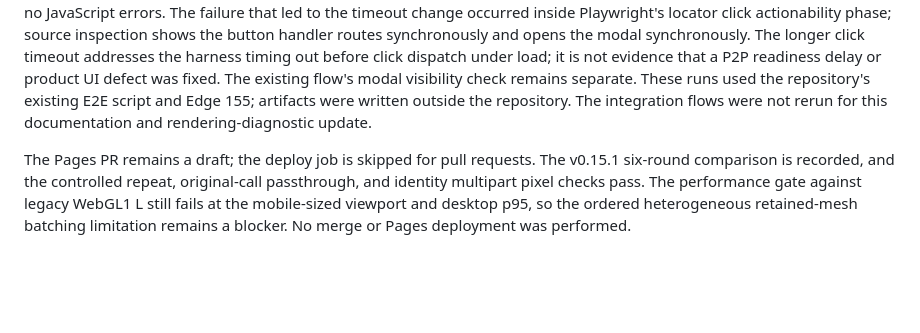
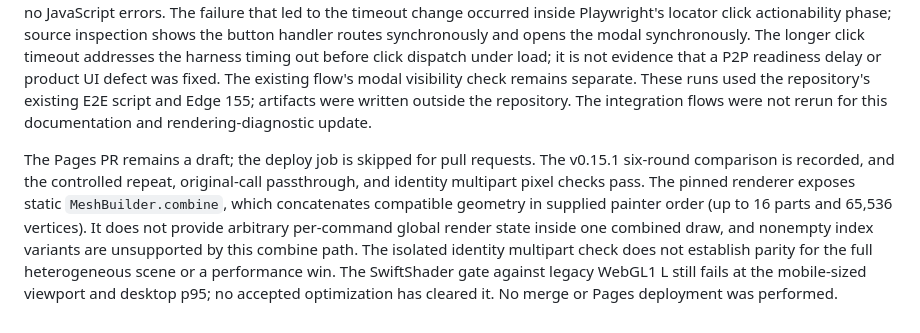
Before and after one commit to byh-playground/bloom-sketch-town, a Markdown page: docs/svg-renderer.md, the part around the change. Drawn GitHub-style; blank space fills up the shorter version.

```diff
--- a/docs/svg-renderer.md
+++ b/docs/svg-renderer.md
@@ -61,4 +61,4 @@ The benchmark separates two datasets. The earlier GameKit Vector Assets v0.6.5 f
 
 On application HEAD `27402b5`, the existing offline `python source/e2e.py` run passed 64 checks with 1 public-network check not run (106.82 s). The real online `python source/e2e.py --flow online --live-p2p` run passed 7/7 checks (39.68 s). After extending the existing modal-button click wait from 1 s to 5 s (without changing assertions), `python source/e2e.py --flow progression --live-p2p` passed 55 checks (93.45 s), including actual online casts/skill execution, simultaneous PC/mobile gate opening, guest leave, same-room reconnect, restored gate/investments, equal confirmed RTC hashes, and no JavaScript errors. The failure that led to the timeout change occurred inside Playwright's locator click actionability phase; source inspection shows the button handler routes synchronously and opens the modal synchronously. The longer click timeout addresses the harness timing out before click dispatch under load; it is not evidence that a P2P readiness delay or product UI defect was fixed. The existing flow's modal visibility check remains separate. These runs used the repository's existing E2E script and Edge 155; artifacts were written outside the repository. The integration flows were not rerun for this documentation and rendering-diagnostic update.
 
-The Pages PR remains a draft; the deploy job is skipped for pull requests. The v0.15.1 six-round comparison is recorded, and the controlled repeat, original-call passthrough, and identity multipart pixel checks pass. The performance gate against legacy WebGL1 L still fails at the mobile-sized viewport and desktop p95, so the ordered heterogeneous retained-mesh batching limitation remains a blocker. No merge or Pages deployment was performed.
+The Pages PR remains a draft; the deploy job is skipped for pull requests. The v0.15.1 six-round comparison is recorded, and the controlled repeat, original-call passthrough, and identity multipart pixel checks pass. The pinned renderer exposes static `MeshBuilder.combine`, which concatenates compatible geometry in supplied painter order (up to 16 parts and 65,536 vertices). It does not provide arbitrary per-command global render state inside one combined draw, and nonempty index variants are unsupported by this combine path. The isolated identity multipart check does not establish parity for the full heterogeneous scene or a performance win. The SwiftShader gate against legacy WebGL1 L still fails at the mobile-sized viewport and desktop p95; no accepted optimization has cleared it. No merge or Pages deployment was performed.
```
Also changed, not shown: docs/svg-renderer-benchmark-v0.16.0.md (+2 -2 lines).
